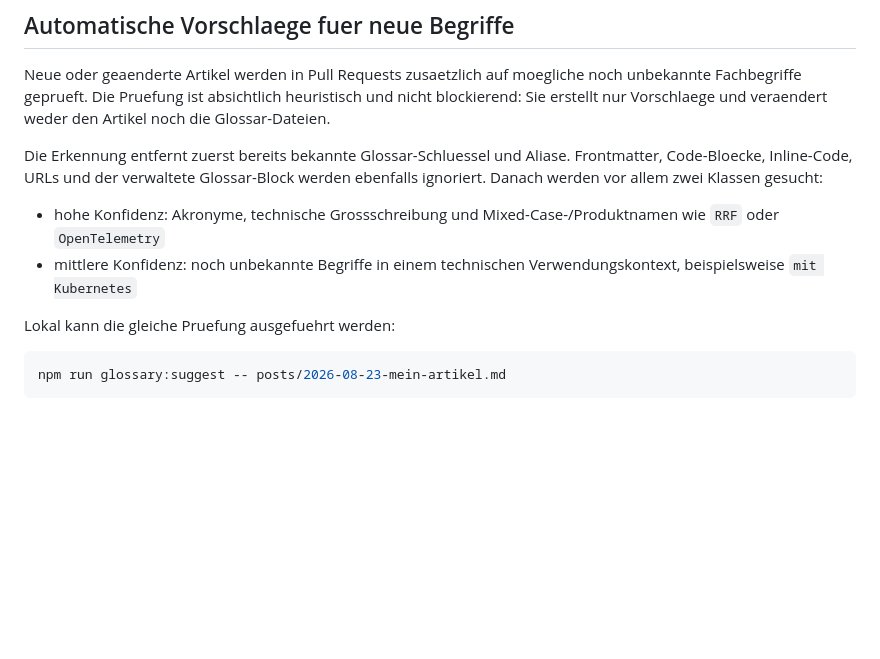
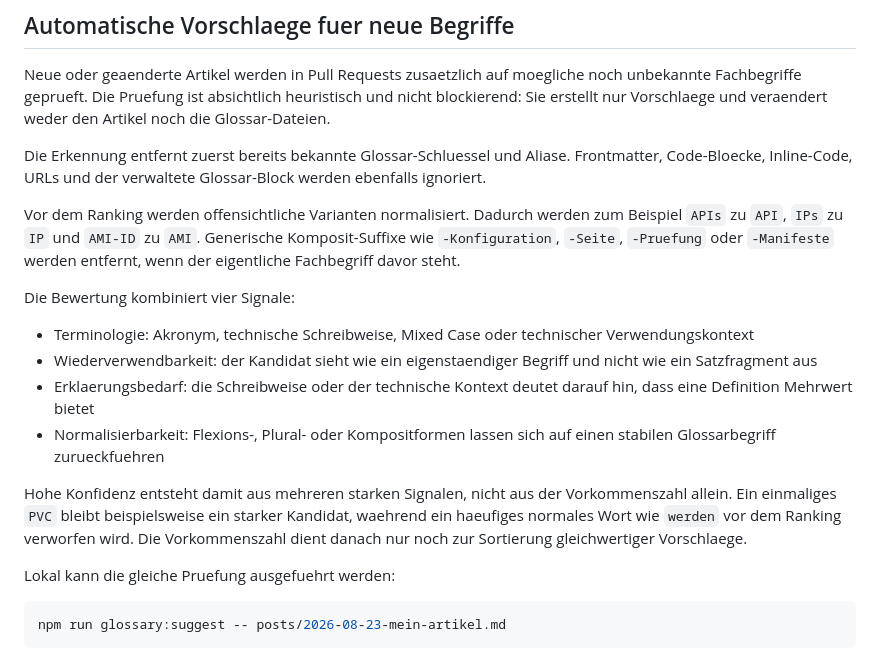
Before and after one commit to 0b-ivan/Blog, a Markdown page: docs/glossary.md, the part around the change. GitHub-like rendering; blank space fills up the shorter version.

Commit message:
Document glossary candidate scoring

```diff
--- a/docs/glossary.md
+++ b/docs/glossary.md
@@ -125,10 +125,18 @@ Renderer ohne diese Erweiterung koennen den verwalteten Definitionsblock weiterh
 
 Neue oder geaenderte Artikel werden in Pull Requests zusaetzlich auf moegliche noch unbekannte Fachbegriffe geprueft. Die Pruefung ist absichtlich heuristisch und nicht blockierend: Sie erstellt nur Vorschlaege und veraendert weder den Artikel noch die Glossar-Dateien.
 
-Die Erkennung entfernt zuerst bereits bekannte Glossar-Schluessel und Aliase. Frontmatter, Code-Bloecke, Inline-Code, URLs und der verwaltete Glossar-Block werden ebenfalls ignoriert. Danach werden vor allem zwei Klassen gesucht:
+Die Erkennung entfernt zuerst bereits bekannte Glossar-Schluessel und Aliase. Frontmatter, Code-Bloecke, Inline-Code, URLs und der verwaltete Glossar-Block werden ebenfalls ignoriert.
 
-- hohe Konfidenz: Akronyme, technische Grossschreibung und Mixed-Case-/Produktnamen wie `RRF` oder `OpenTelemetry`
-- mittlere Konfidenz: noch unbekannte Begriffe in einem technischen Verwendungskontext, beispielsweise `mit Kubernetes`
+Vor dem Ranking werden offensichtliche Varianten normalisiert. Dadurch werden zum Beispiel `APIs` zu `API`, `IPs` zu `IP` und `AMI-ID` zu `AMI`. Generische Komposit-Suffixe wie `-Konfiguration`, `-Seite`, `-Pruefung` oder `-Manifeste` werden entfernt, wenn der eigentliche Fachbegriff davor steht.
+
+Die Bewertung kombiniert vier Signale:
+
+- Terminologie: Akronym, technische Schreibweise, Mixed Case oder technischer Verwendungskontext
+- Wiederverwendbarkeit: der Kandidat sieht wie ein eigenstaendiger Begriff und nicht wie ein Satzfragment aus
+- Erklaerungsbedarf: die Schreibweise oder der technische Kontext deutet darauf hin, dass eine Definition Mehrwert bietet
+- Normalisierbarkeit: Flexions-, Plural- oder Kompositformen lassen sich auf einen stabilen Glossarbegriff zurueckfuehren
+
+Hohe Konfidenz entsteht damit aus mehreren starken Signalen, nicht aus der Vorkommenszahl allein. Ein einmaliges `PVC` bleibt beispielsweise ein starker Kandidat, waehrend ein haeufiges normales Wort wie `werden` vor dem Ranking verworfen wird. Die Vorkommenszahl dient danach nur noch zur Sortierung gleichwertiger Vorschlaege.
 
 Lokal kann die gleiche Pruefung ausgefuehrt werden:
 
```
